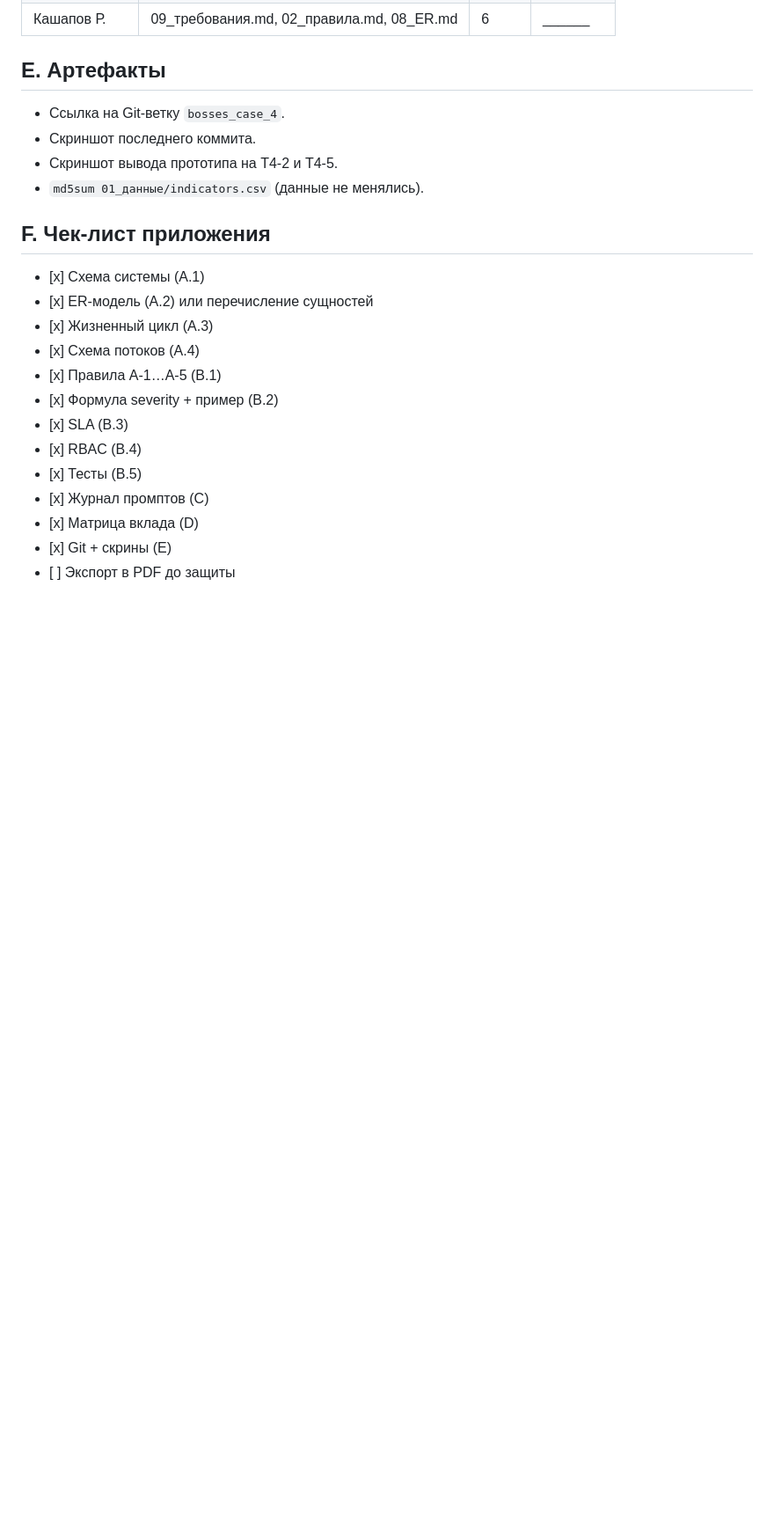
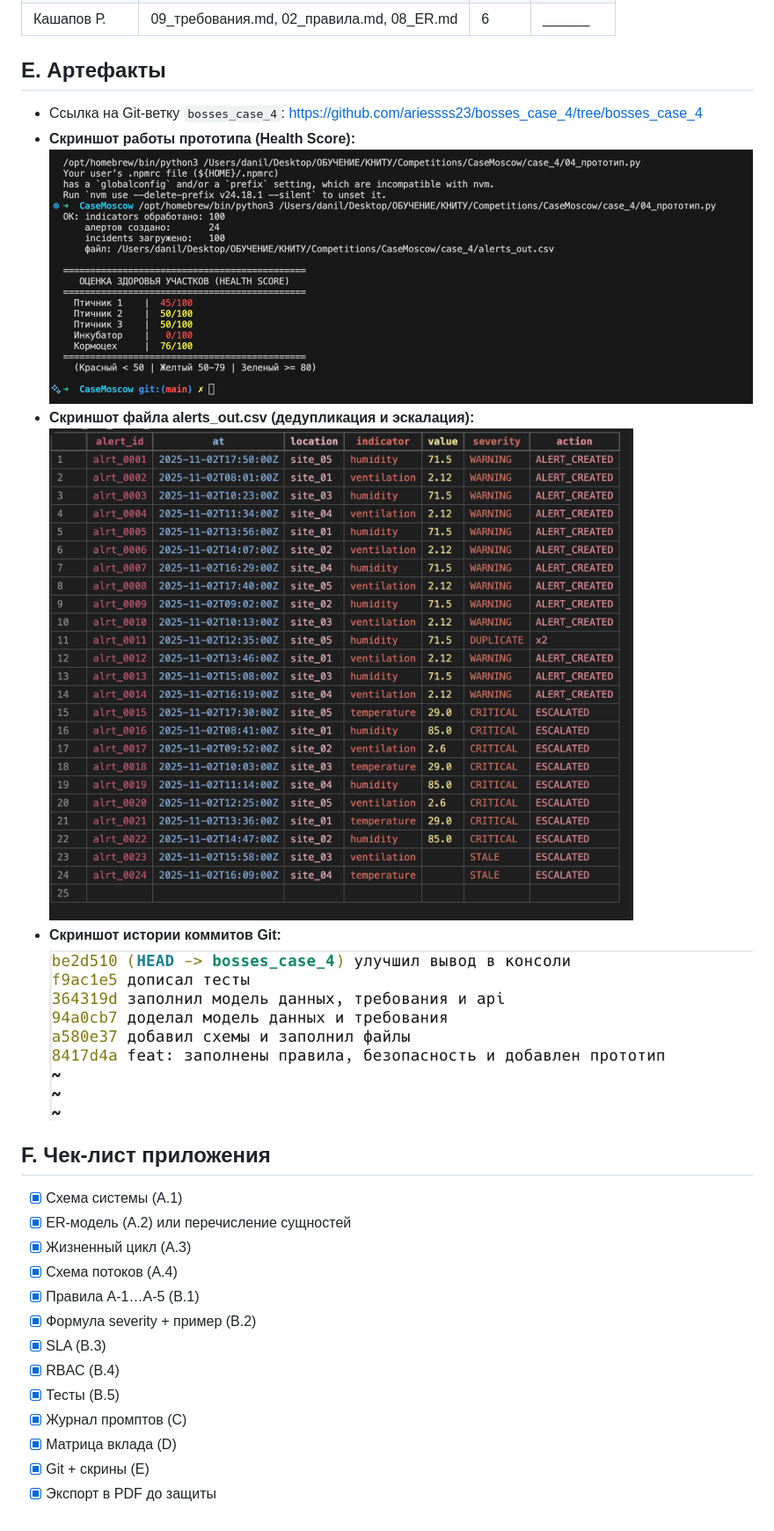
Before and after one commit to ariessss23/bosses_case_4, a Markdown page: 06_приложение.md, the part around one of its changes. Shown at 88% size. GitHub-like rendering; pictures changed too: alerts.png (added), console.png (added), git_log.png (added); blank space fills up the shorter version.

Commit message:
финальное приложение

```diff
--- a/06_приложение.md
+++ b/06_приложение.md
@@ -116,23 +113,26 @@ text
 
 ## E. Артефакты
 
-* Ссылка на Git-ветку `bosses_case_4`.
-* Скриншот последнего коммита.
-* Скриншот вывода прототипа на T4-2 и T4-5.
-* `md5sum 01_данные/indicators.csv` (данные не менялись).
+* Ссылка на Git-ветку `bosses_case_4`: https://github.com/ariessss23/bosses_case_4/tree/bosses_case_4
+* **Скриншот работы прототипа (Health Score):**
+  ![Скриншот консоли](console.png)
+* **Скриншот файла alerts_out.csv (дедупликация и эскалация):**
+  ![Скриншот CSV](alerts.png)
+* **Скриншот истории коммитов Git:**
+  ![Скриншот Git](git_log.png)
 
 ## F. Чек-лист приложения
 
-* \[x] Схема системы (A.1)
-* \[x] ER-модель (A.2) или перечисление сущностей
-* \[x] Жизненный цикл (A.3)
-* \[x] Схема потоков (A.4)
-* \[x] Правила A-1…A-5 (B.1)
-* \[x] Формула severity + пример (B.2)
-* \[x] SLA (B.3)
-* \[x] RBAC (B.4)
-* \[x] Тесты (B.5)
-* \[x] Журнал промптов (C)
-* \[x] Матрица вклада (D)
-* \[x] Git + скрины (E)
-* \[ ] Экспорт в PDF до защиты
+* [x] Схема системы (A.1)
+* [x] ER-модель (A.2) или перечисление сущностей
+* [x] Жизненный цикл (A.3)
+* [x] Схема потоков (A.4)
+* [x] Правила A-1…A-5 (B.1)
+* [x] Формула severity + пример (B.2)
+* [x] SLA (B.3)
+* [x] RBAC (B.4)
+* [x] Тесты (B.5)
+* [x] Журнал промптов (C)
+* [x] Матрица вклада (D)
+* [x] Git + скрины (E)
+* [x] Экспорт в PDF до защиты
```
Also changed, not shown: other parts of 06_приложение.md (+4 -7 lines).
